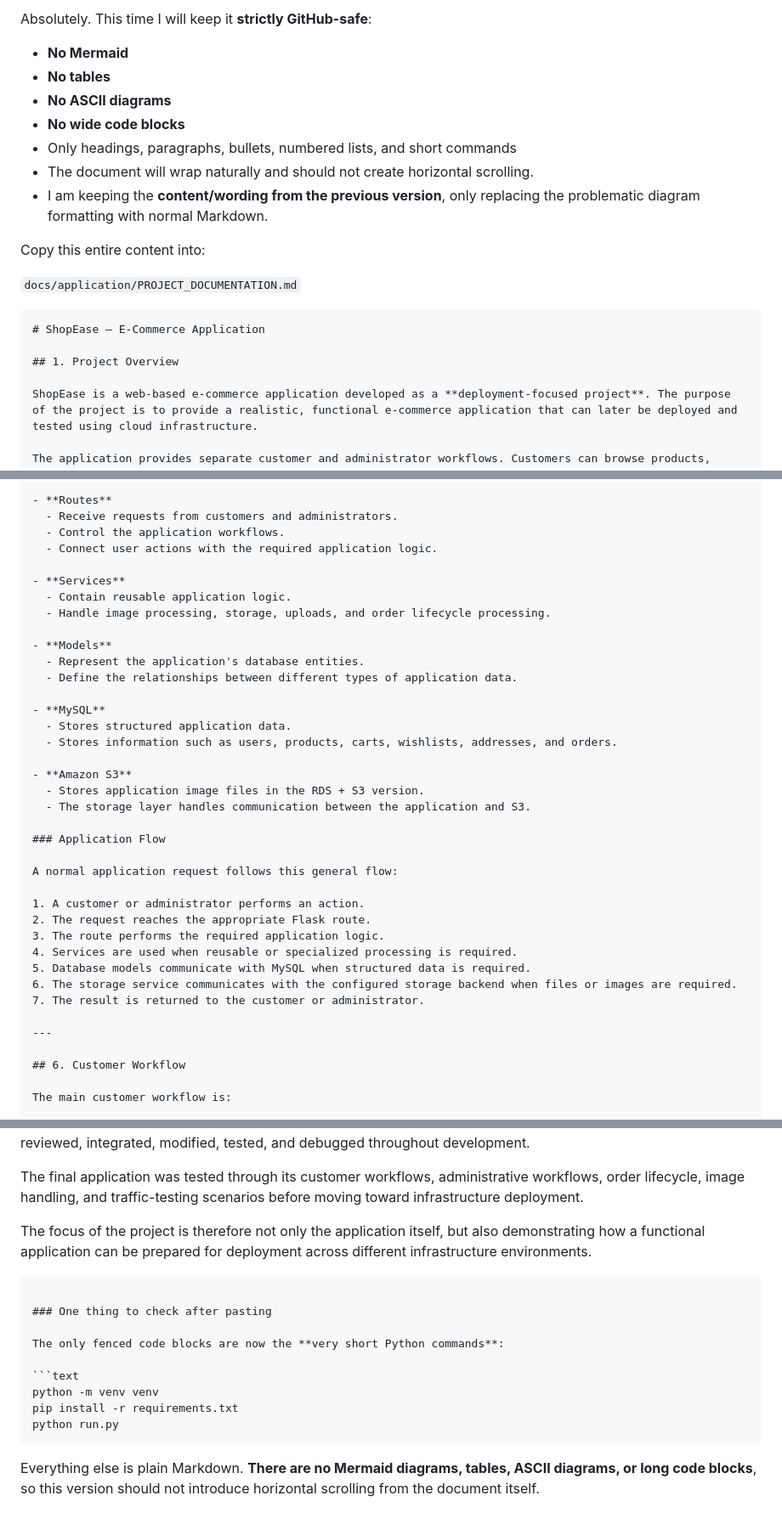
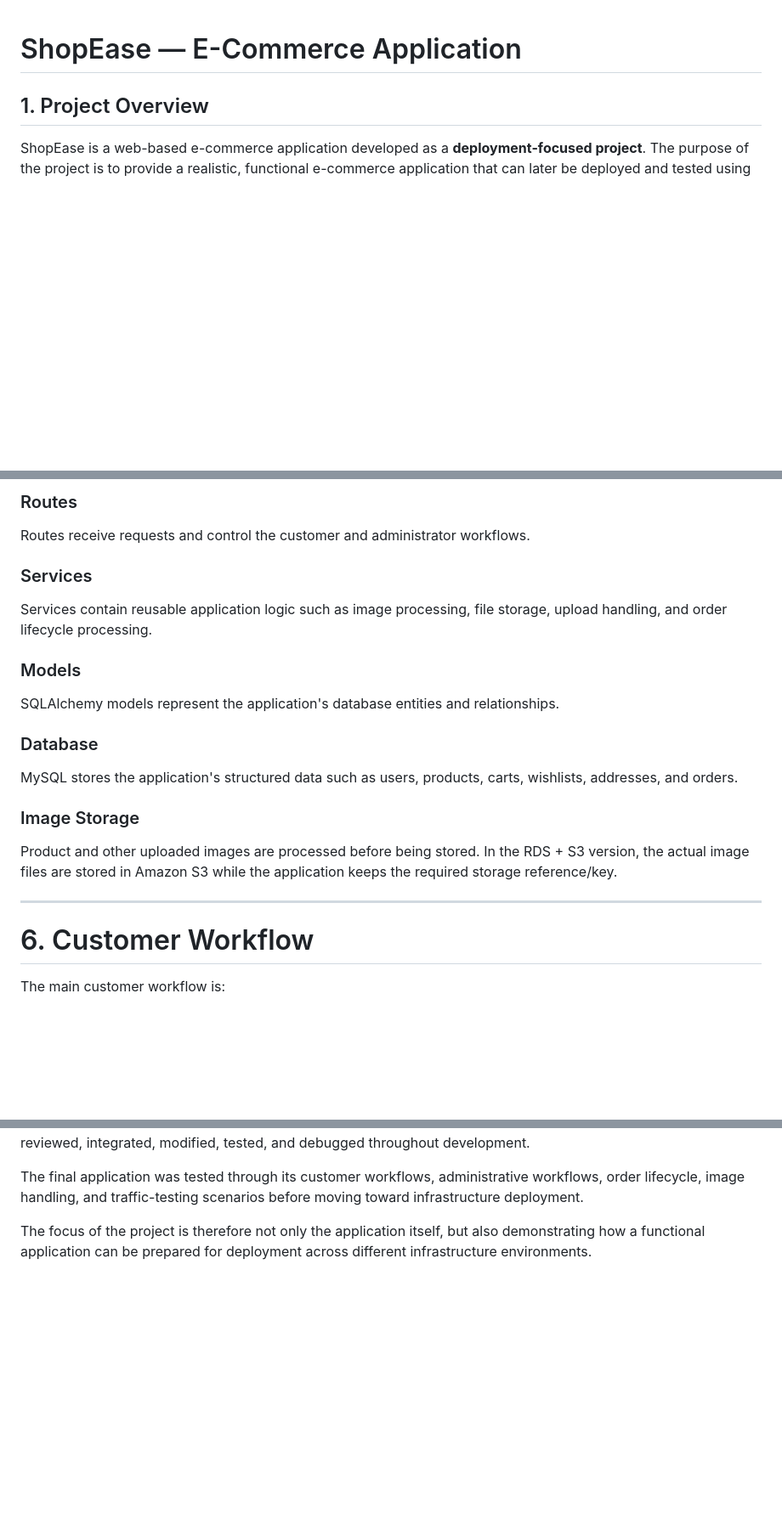
Before and after one commit to nkadam8229-jpg/ShopEase, a Markdown page: docs/application/PROJECT_DOCUMENTATION.md, 3 parts joined by grey strips. Shown at 85% size. Rendered like a GitHub page; blank space fills up the shorter version.

`````diff
--- a/docs/application/PROJECT_DOCUMENTATION.md
+++ b/docs/application/PROJECT_DOCUMENTATION.md
@@ -1,18 +1,3 @@
-Absolutely. This time I will keep it **strictly GitHub-safe**:
-
-* **No Mermaid**
-* **No tables**
-* **No ASCII diagrams**
-* **No wide code blocks**
-* Only headings, paragraphs, bullets, numbered lists, and short commands
-* The document will wrap naturally and should not create horizontal scrolling.
-* I am keeping the **content/wording from the previous version**, only replacing the problematic diagram formatting with normal Markdown.
-
-Copy this entire content into:
-
-`docs/application/PROJECT_DOCUMENTATION.md`
-
-````markdown
 # ShopEase — E-Commerce Application
 
 ## 1. Project Overview
@@ -97,40 +92,27 @@ ShopEase follows a modular Flask application structure.
 
-- **Routes**
-  - Receive requests from customers and administrators.
-  - Control the application workflows.
-  - Connect user actions with the required application logic.
+### Routes
 
-- **Services**
-  - Contain reusable application logic.
-  - Handle image processing, storage, uploads, and order lifecycle processing.
+Routes receive requests and control the customer and administrator workflows.
 
-- **Models**
-  - Represent the application's database entities.
-  - Define the relationships between different types of application data.
+### Services
 
-- **MySQL**
-  - Stores structured application data.
-  - Stores information such as users, products, carts, wishlists, addresses, and orders.
+Services contain reusable application logic such as image processing, file storage, upload handling, and order lifecycle processing.
 
-- **Amazon S3**
-  - Stores application image files in the RDS + S3 version.
-  - The storage layer handles communication between the application and S3.
+### Models
 
-### Application Flow
+SQLAlchemy models represent the application's database entities and relationships.
 
-A normal application request follows this general flow:
+### Database
 
-1. A customer or administrator performs an action.
-2. The request reaches the appropriate Flask route.
-3. The route performs the required application logic.
-4. Services are used when reusable or specialized processing is required.
-5. Database models communicate with MySQL when structured data is required.
-6. The storage service communicates with the configured storage backend when files or images are required.
-7. The result is returned to the customer or administrator.
+MySQL stores the application's structured data such as users, products, carts, wishlists, addresses, and orders.
+
+### Image Storage
+
+Product and other uploaded images are processed before being stored. In the RDS + S3 version, the actual image files are stored in Amazon S3 while the application keeps the required storage reference/key.
 
 ---
 
-## 6. Customer Workflow
+# 6. Customer Workflow
 
 The main customer workflow is:
 
@@ -662,17 +618,3 @@ The application workflow, feature requirements, functional structure, and overal
 The final application was tested through its customer workflows, administrative workflows, order lifecycle, image handling, and traffic-testing scenarios before moving toward infrastructure deployment.
 
 The focus of the project is therefore not only the application itself, but also demonstrating how a functional application can be prepared for deployment across different infrastructure environments.
-
-````
-
-### One thing to check after pasting
-
-The only fenced code blocks are now the **very short Python commands**:
-
-```text
-python -m venv venv
-pip install -r requirements.txt
-python run.py
-````
-
-Everything else is plain Markdown. **There are no Mermaid diagrams, tables, ASCII diagrams, or long code blocks**, so this version should not introduce horizontal scrolling from the document itself.
`````
Also changed, not shown: other parts of docs/application/PROJECT_DOCUMENTATION.md (+165 -181 lines).
